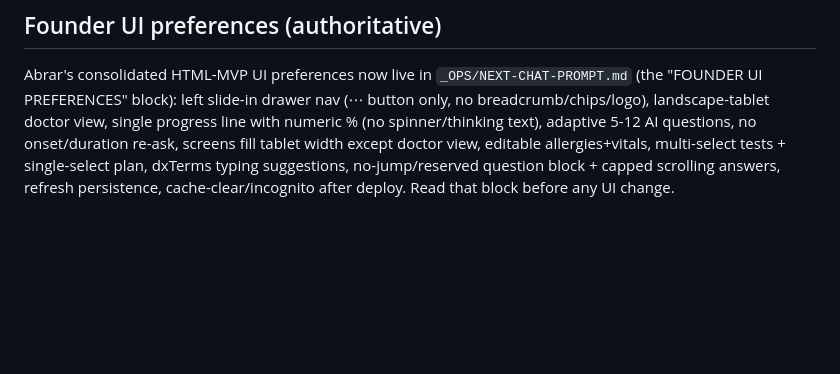
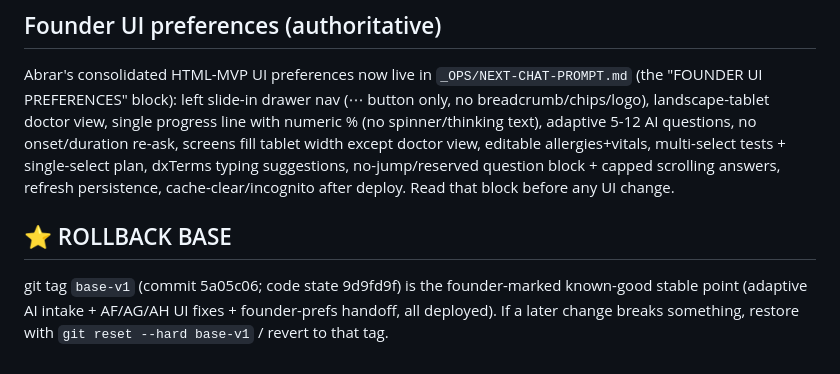
Before and after one commit to abrarali579/MEDOXZI, a Markdown page: _OPS/OPEN-THREADS.md, the part around the change. Rendered like a GitHub page; blank space fills up the shorter version.

```diff
--- a/_OPS/OPEN-THREADS.md
+++ b/_OPS/OPEN-THREADS.md
@@ -220,3 +220,8 @@ deployed site (clear cache / incognito).
 
 ## Founder UI preferences (authoritative)
 Abrar's consolidated HTML-MVP UI preferences now live in `_OPS/NEXT-CHAT-PROMPT.md` (the "FOUNDER UI PREFERENCES" block): left slide-in drawer nav (⋯ button only, no breadcrumb/chips/logo), landscape-tablet doctor view, single progress line with numeric % (no spinner/thinking text), adaptive 5-12 AI questions, no onset/duration re-ask, screens fill tablet width except doctor view, editable allergies+vitals, multi-select tests + single-select plan, dxTerms typing suggestions, no-jump/reserved question block + capped scrolling answers, refresh persistence, cache-clear/incognito after deploy. Read that block before any UI change.
+
+## ⭐ ROLLBACK BASE
+git tag `base-v1` (commit 5a05c06; code state 9d9fd9f) is the founder-marked known-good stable point
+(adaptive AI intake + AF/AG/AH UI fixes + founder-prefs handoff, all deployed). If a later change
+breaks something, restore with `git reset --hard base-v1` / revert to that tag.
```
Also changed, not shown: _OPS/NEXT-CHAT-PROMPT.md (+3 -0 lines), _OPS/STATE.md (+5 -0 lines).
